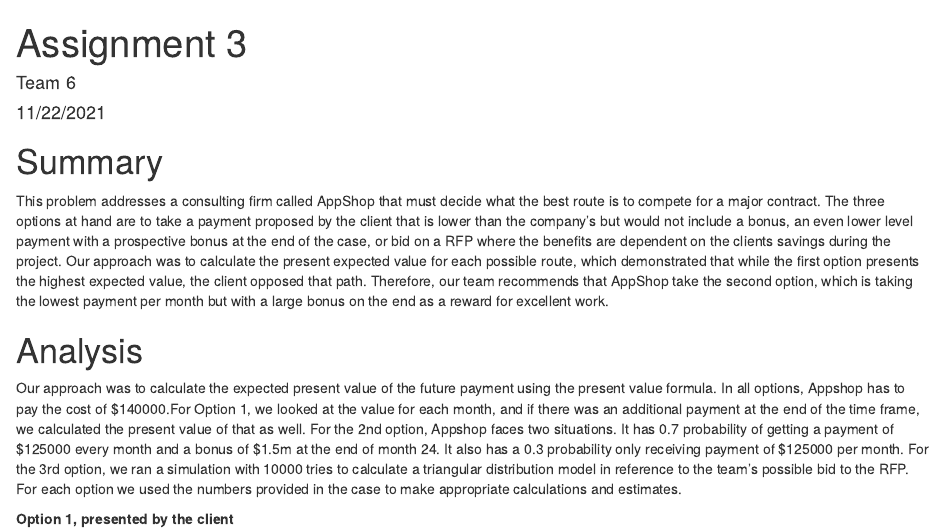
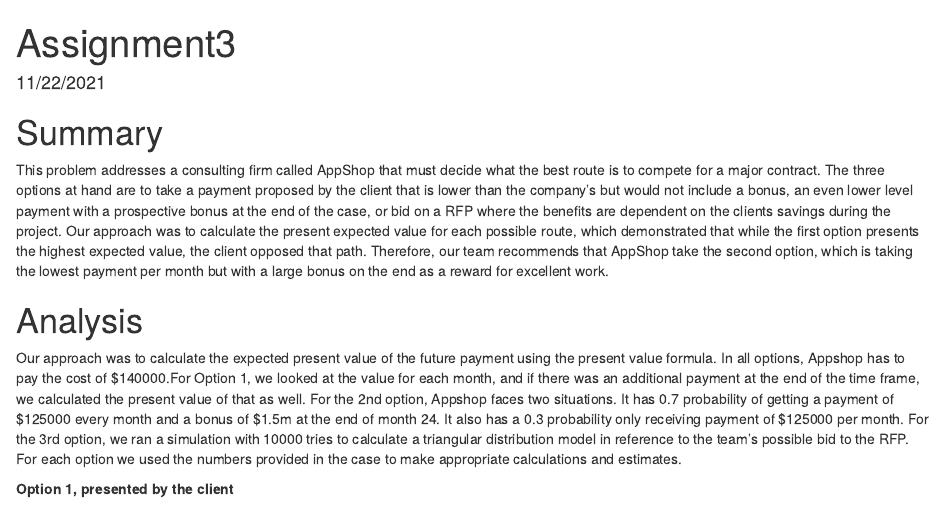
Before and after one commit to ywu29/Stochastic-Modeling, an R Markdown document (Assignment3.Rmd): the page in a window 1100 px wide, from its top. Rendered offline with R 4.5, knitr and Pandoc, with nearby package versions; drawn as R Markdown's standard HTML page in place of the format the file asks for; some code elsewhere in the file could not run offline.

Commit message:
Update Assignment3.Rmd

```diff
--- a/Assignment3.Rmd
+++ b/Assignment3.Rmd
@@ -1,6 +1,5 @@
 ---
-title: "Assignment 3"
-author: "Team 6"
+title: "Assignment3"
 date: "11/22/2021"
 output: word_document
 ---
```
